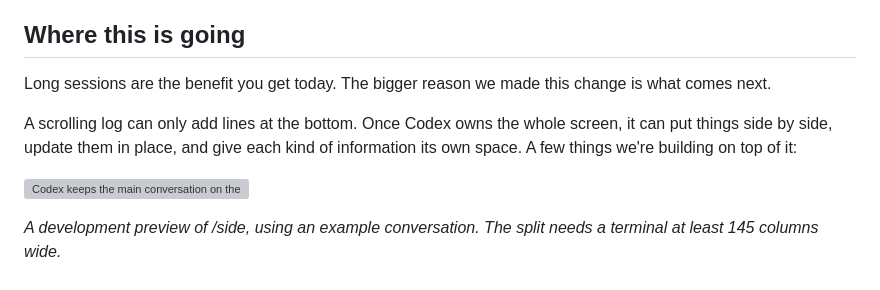
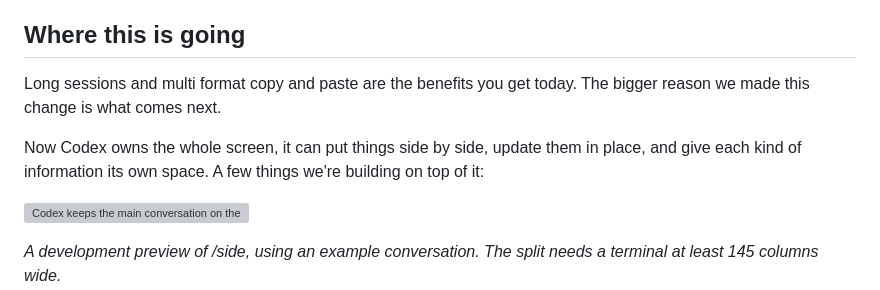
Before and after one commit to fcoury/codex-fullscreen-post, a Markdown page: new_post.md, the part around the change. GitHub-like rendering; grey boxes are pictures that could not be loaded.

Commit message:
chore: improved where this is going

```diff
--- a/new_post.md
+++ b/new_post.md
@@ -68,9 +68,9 @@ We're still smoothing out rough edges, so keep the reports coming. `/feedback` i
 
 ## Where this is going
 
-Long sessions are the benefit you get today. The bigger reason we made this change is what comes next.
+Long sessions and multi format copy and paste are the benefits you get today. The bigger reason we made this change is what comes next.
 
-A scrolling log can only add lines at the bottom. Once Codex owns the whole screen, it can put things side by side, update them in place, and give each kind of information its own space. A few things we're building on top of it:
+Now Codex owns the whole screen, it can put things side by side, update them in place, and give each kind of information its own space. A few things we're building on top of it:
 
 ![Codex keeps the main conversation on the left while a side conversation answers a quick question on the right, each with its own composer.](new_post_assets/openai-blog/side.gif)
 
```
